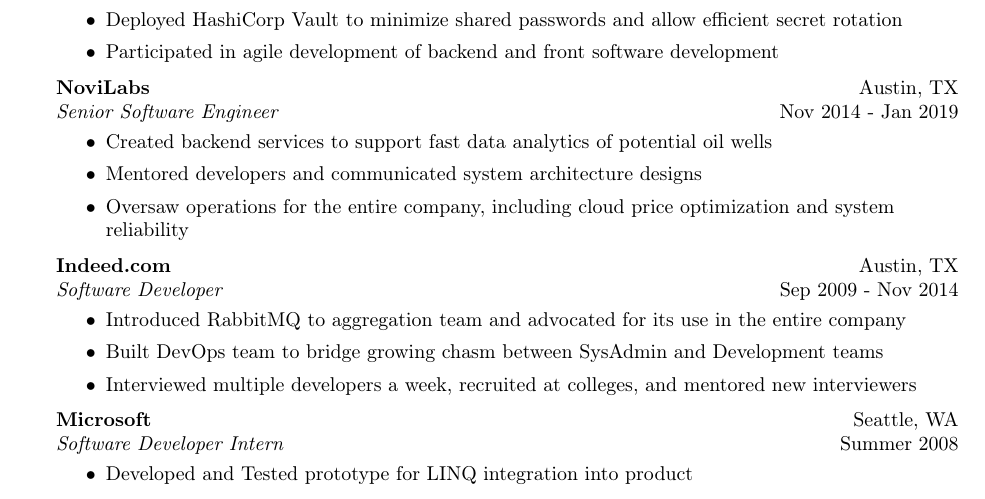
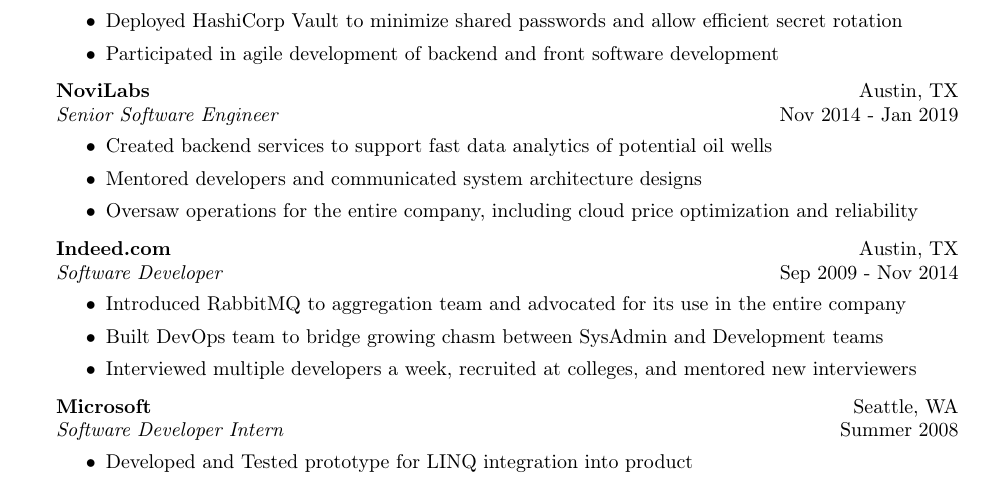
Before and after one commit to camerondavison/resume, a LaTeX CV (resume.tex): part of the page, cut so that both start at the same text. Compiled offline with pdfLaTeX.

Commit message:
change to 1 line bullet

```diff
--- a/resume.tex
+++ b/resume.tex
@@ -67,7 +67,7 @@
 \begin{itemize} \itemsep 1pt
 \item Created backend services to support fast data analytics of potential oil wells
 \item Mentored developers and communicated system architecture designs
-\item Oversaw operations for the entire company, including cloud price optimization and system reliability
+\item Oversaw operations for the entire company, including cloud price optimization and reliability
 \end{itemize}
 
 \textbf{Indeed.com} \hfill Austin, TX\\
```
Also changed, not shown: resume.pdf.
